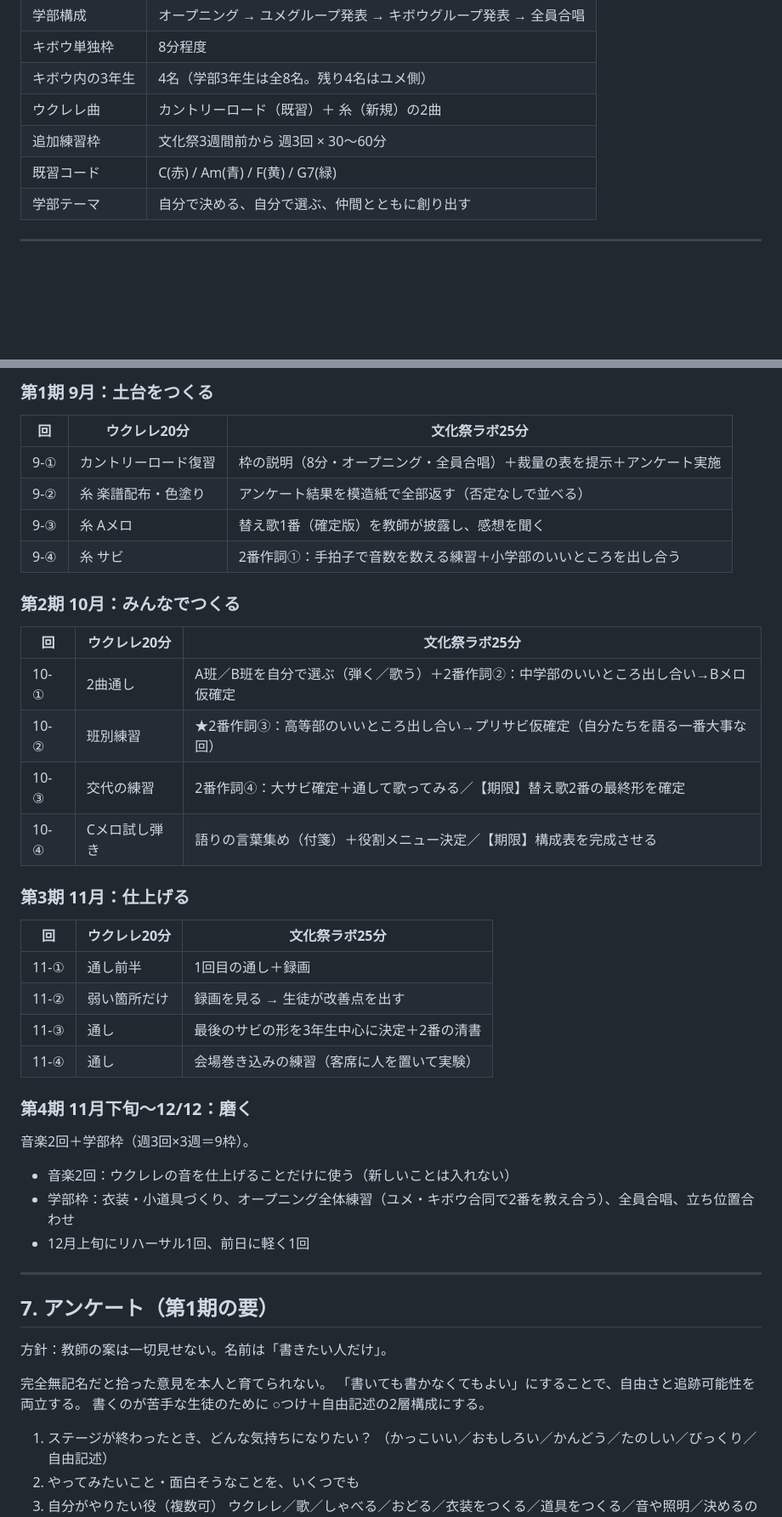
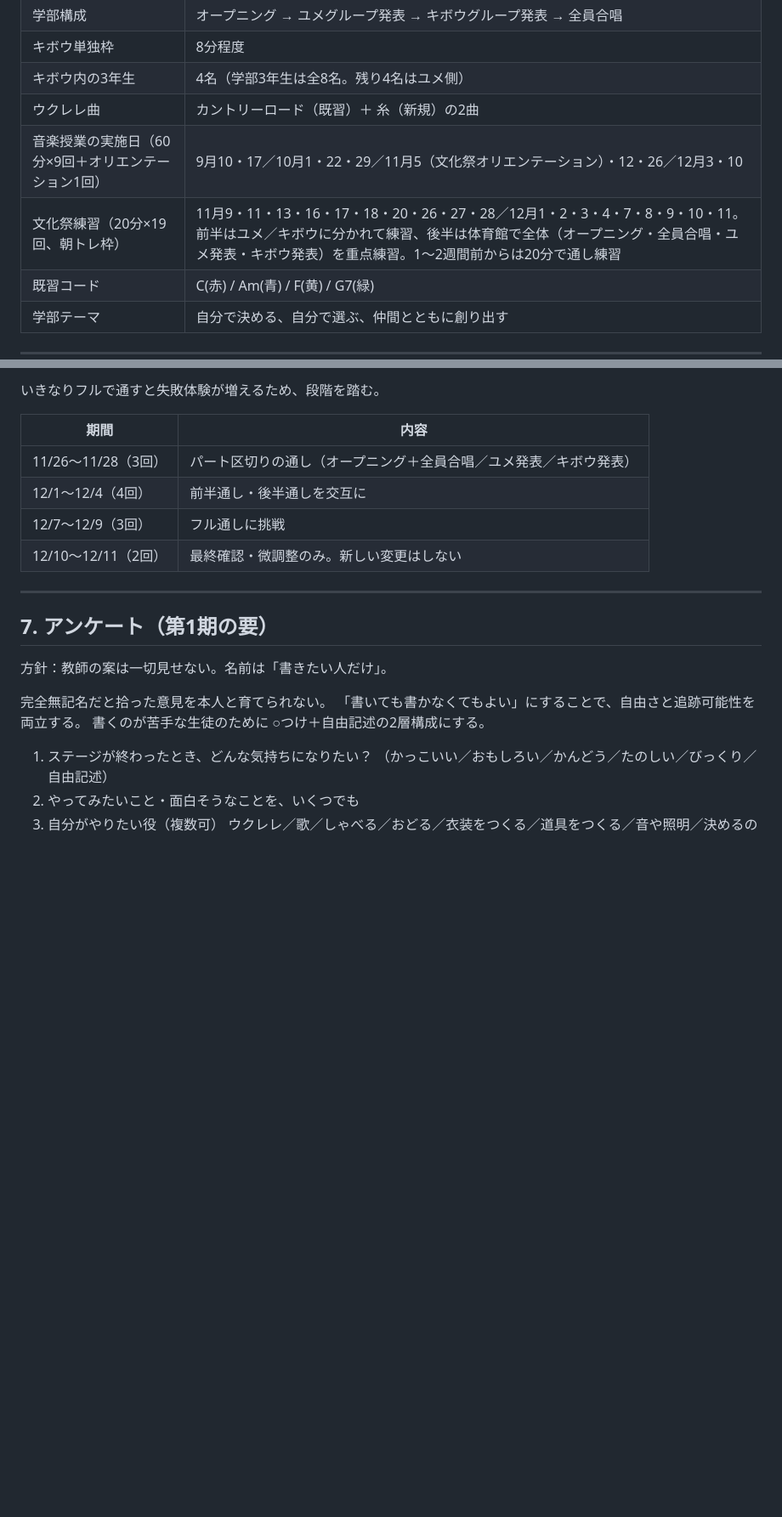
Before and after one commit to kwrbys0303-cloud/pinball, a Markdown page: docs/music-festival-plan-2026.md, 2 parts joined by grey strips. Shown at 85% size. Rendered like a GitHub page; blank space fills up the shorter version.

```diff
--- a/docs/music-festival-plan-2026.md
+++ b/docs/music-festival-plan-2026.md
@@ -15,7 +15,8 @@
 | キボウ単独枠 | 8分程度 |
 | キボウ内の3年生 | 4名（学部3年生は全8名。残り4名はユメ側） |
 | ウクレレ曲 | カントリーロード（既習）＋ 糸（新規）の2曲 |
-| 追加練習枠 | 文化祭3週間前から 週3回 × 30〜60分 |
+| 音楽授業の実施日（60分×9回＋オリエンテーション1回） | 9月10・17／10月1・22・29／11月5（文化祭オリエンテーション）・12・26／12月3・10 |
+| 文化祭練習（20分×19回、朝トレ枠） | 11月9・11・13・16・17・18・20・26・27・28／12月1・2・3・4・7・8・9・10・11。前半はユメ／キボウに分かれて練習、後半は体育館で全体（オープニング・全員合唱・ユメ発表・キボウ発表）を重点練習。1〜2週間前からは20分で通し練習 |
 | 既習コード | C(赤) / Am(青) / F(黄) / G7(緑) |
 | 学部テーマ | 自分で決める、自分で選ぶ、仲間とともに創り出す |
 
@@ -154,38 +187,12 @@
 
-### 第1期 9月：土台をつくる
+いきなりフルで通すと失敗体験が増えるため、段階を踏む。
 
-| 回 | ウクレレ20分 | 文化祭ラボ25分 |
-|---|---|---|
-| 9-① | カントリーロード復習 | 枠の説明（8分・オープニング・全員合唱）＋裁量の表を提示＋アンケート実施 |
-| 9-② | 糸 楽譜配布・色塗り | アンケート結果を模造紙で全部返す（否定なしで並べる） |
-| 9-③ | 糸 Aメロ | 替え歌1番（確定版）を教師が披露し、感想を聞く |
-| 9-④ | 糸 サビ | 2番作詞①：手拍子で音数を数える練習＋小学部のいいところを出し合う |
-
-### 第2期 10月：みんなでつくる
-
-| 回 | ウクレレ20分 | 文化祭ラボ25分 |
-|---|---|---|
-| 10-① | 2曲通し | A班／B班を自分で選ぶ（弾く／歌う）＋2番作詞②：中学部のいいところ出し合い→Bメロ仮確定 |
-| 10-② | 班別練習 | ★2番作詞③：高等部のいいところ出し合い→プリサビ仮確定（自分たちを語る一番大事な回） |
-| 10-③ | 交代の練習 | 2番作詞④：大サビ確定＋通して歌ってみる／【期限】替え歌2番の最終形を確定 |
-| 10-④ | Cメロ試し弾き | 語りの言葉集め（付箋）＋役割メニュー決定／【期限】構成表を完成させる |
-
-### 第3期 11月：仕上げる
-
-| 回 | ウクレレ20分 | 文化祭ラボ25分 |
-|---|---|---|
-| 11-① | 通し前半 | 1回目の通し＋録画 |
-| 11-② | 弱い箇所だけ | 録画を見る → 生徒が改善点を出す |
-| 11-③ | 通し | 最後のサビの形を3年生中心に決定＋2番の清書 |
-| 11-④ | 通し | 会場巻き込みの練習（客席に人を置いて実験） |
-
-### 第4期 11月下旬〜12/12：磨く
-
-音楽2回＋学部枠（週3回×3週＝9枠）。
-
-- 音楽2回：ウクレレの音を仕上げることだけに使う（新しいことは入れない）
-- 学部枠：衣装・小道具づくり、オープニング全体練習（ユメ・キボウ合同で2番を教え合う）、全員合唱、立ち位置合わせ
-- 12月上旬にリハーサル1回、前日に軽く1回
+| 期間 | 内容 |
+|---|---|
+| 11/26〜11/28（3回） | パート区切りの通し（オープニング＋全員合唱／ユメ発表／キボウ発表） |
+| 12/1〜12/4（4回） | 前半通し・後半通しを交互に |
+| 12/7〜12/9（3回） | フル通しに挑戦 |
+| 12/10〜12/11（2回） | 最終確認・微調整のみ。新しい変更はしない |
 
 ---
 
```
Also changed, not shown: other parts of docs/music-festival-plan-2026.md (+47 -11 lines).
